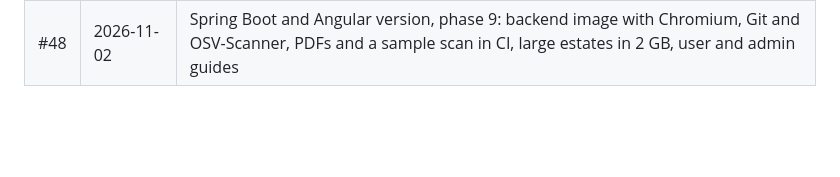
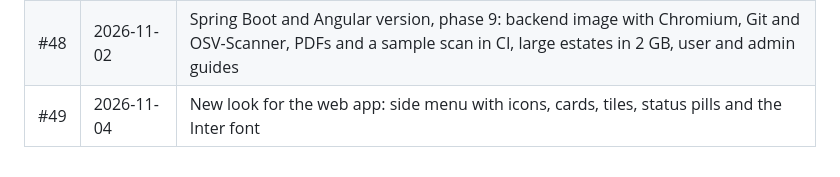
Before and after one commit to gkgsiva/code-audit, a Markdown page: docs/history.md, the part around the change. Rendered like a GitHub page; blank space fills up the shorter version.

Commit message:
Add the new look to the history

```diff
--- a/docs/history.md
+++ b/docs/history.md
@@ -62,3 +62,4 @@ ending with the PR number, and the same line is added at the bottom of this list
 | #46 | 2026-11-02 | Spring Boot and Angular version, phase 8b: admin settings, users, activity log, status, logs and dashboards |
 | #47 | 2026-11-02 | Spring Boot and Angular version, phase 8c: Git sources, branch per scan, clone clean-up and the Angular reference |
 | #48 | 2026-11-02 | Spring Boot and Angular version, phase 9: backend image with Chromium, Git and OSV-Scanner, PDFs and a sample scan in CI, large estates in 2 GB, user and admin guides |
+| #49 | 2026-11-04 | New look for the web app: side menu with icons, cards, tiles, status pills and the Inter font |
```
